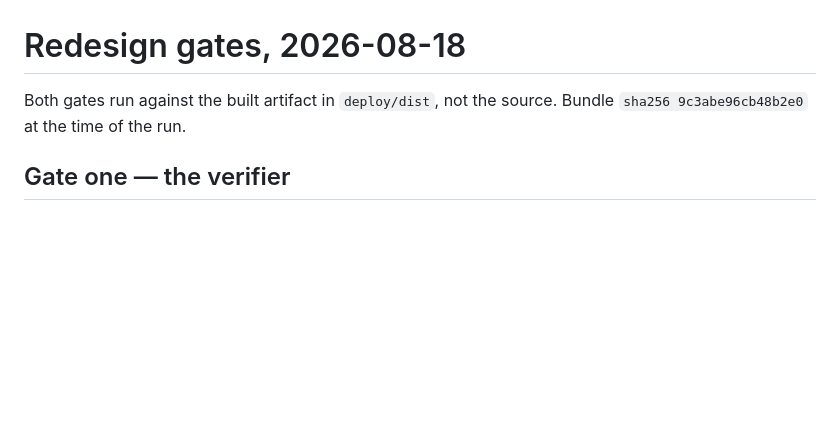
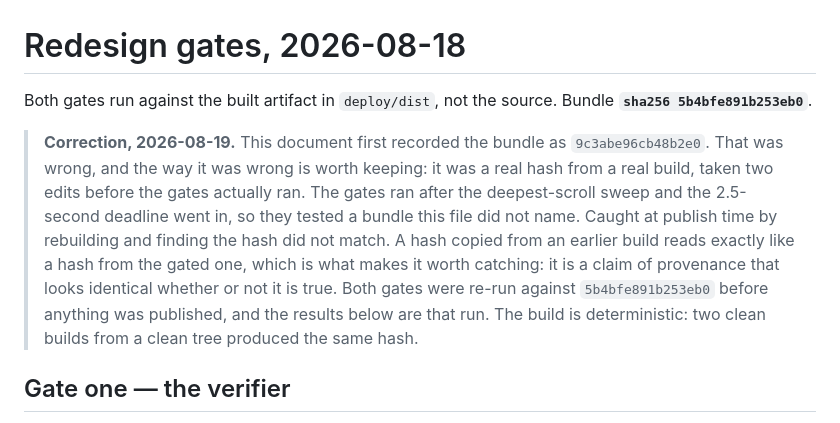
Before and after one commit to howkoz/orvanna, a Markdown page: MLM-PILOT/docs/REDESIGN-GATE-VERDICT-2026-08-18.md, the part around the change. GitHub-like rendering; blank space fills up the shorter version.

Commit message:
Verdict: correct the bundle hash, and say how it was wrong
The verdict recorded sha256 9c3abe96cb48b2e0. That was a real hash from a
real build, taken two edits before the gates actually ran: the
deepest-scroll sweep and the 2.5-second deadline both went in afterwards,
so the gates tested a bundle the document did not name.

Caught at publish time by rebuilding and finding the hash did not match.
Worth recording because a hash copied from an earlier build reads exactly
like one from the gated build -- it is a provenance claim that looks
identical whether or not it is true, and nothing but a rebuild
distinguishes them.

Both gates re-run against 5b4bfe891b253eb0 before publishing. All ten pages
pass gate one; all eleven checks pass gate two. The build is deterministic:
two clean builds from a clean tree give the same hash.

Co-Authored-By: Claude Opus 5 <noreply@anthropic.com>

```diff
--- a/MLM-PILOT/docs/REDESIGN-GATE-VERDICT-2026-08-18.md
+++ b/MLM-PILOT/docs/REDESIGN-GATE-VERDICT-2026-08-18.md
@@ -1,7 +1,20 @@
 # Redesign gates, 2026-08-18
 
 Both gates run against the built artifact in `deploy/dist`, not the source.
-Bundle `sha256 9c3abe96cb48b2e0` at the time of the run.
+Bundle **`sha256 5b4bfe891b253eb0`**.
+
+> **Correction, 2026-08-19.** This document first recorded the bundle as
+> `9c3abe96cb48b2e0`. That was wrong, and the way it was wrong is worth
+> keeping: it was a real hash from a real build, taken two edits before the
+> gates actually ran. The gates ran after the deepest-scroll sweep and the
+> 2.5-second deadline went in, so they tested a bundle this file did not
+> name. Caught at publish time by rebuilding and finding the hash did not
+> match. A hash copied from an earlier build reads exactly like a hash from
+> the gated one, which is what makes it worth catching: it is a claim of
+> provenance that looks identical whether or not it is true. Both gates were
+> re-run against `5b4bfe891b253eb0` before anything was published, and the
+> results below are that run. The build is deterministic: two clean builds
+> from a clean tree produced the same hash.
 
 ## Gate one — the verifier
 
```
